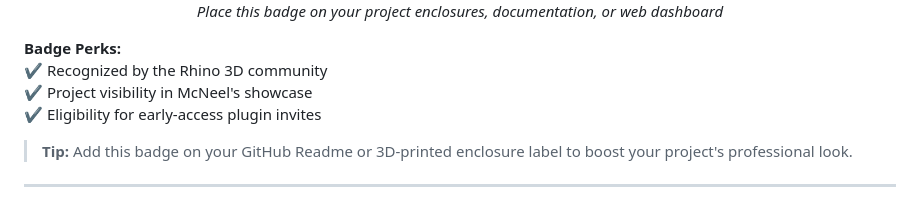
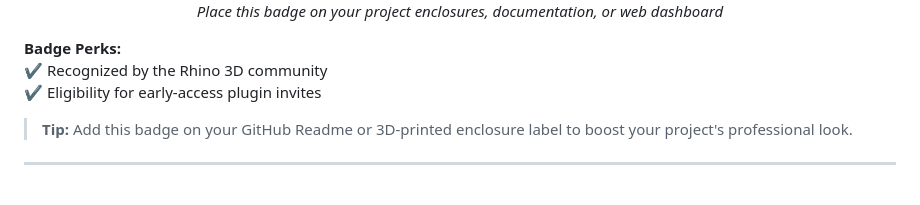
Before and after one commit to hamzadenizyilmaz/RGB-Control-System-with-ESP32-C6, a Markdown page: README.md, the part around the change. Rendered like a GitHub page.

```diff
--- a/README.md
+++ b/README.md
@@ -331,7 +331,6 @@ Show your appreciation and let the world know you’re backed by professional de
 
 **Badge Perks:**
 ✔ Recognized by the Rhino 3D community
-✔ Project visibility in McNeel's showcase
 ✔ Eligibility for early-access plugin invites
 
 > **Tip:** Add this badge on your GitHub Readme or 3D-printed enclosure label to boost your project's professional look.
```
